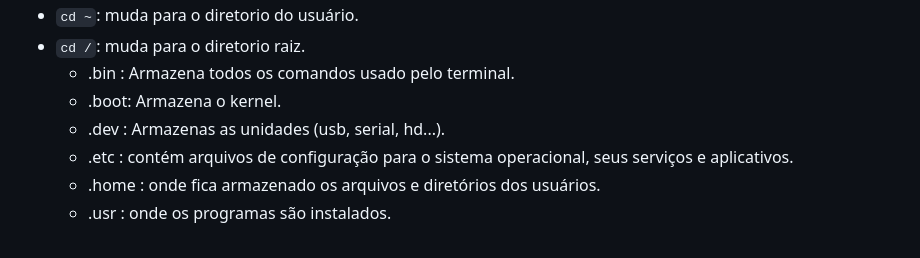
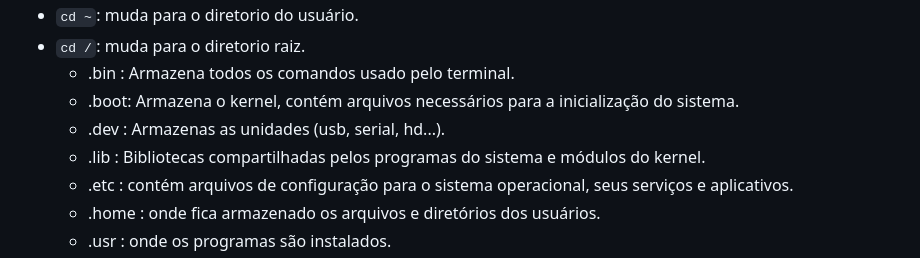
Before and after one commit to marcospontoexe/Linux, a Markdown page: README.md, the part around the change. Drawn GitHub-style.

```diff
--- a/README.md
+++ b/README.md
@@ -59,8 +59,9 @@ Comando **cd** (change directory):
 * `cd ~`: muda para o diretorio do usuário.
 * `cd /`: muda para o diretorio raiz.
    * .bin : Armazena todos os comandos usado pelo terminal.
-   * .boot: Armazena o kernel.
+   * .boot: Armazena o kernel, contém arquivos necessários para a inicialização do sistema.
    * .dev : Armazenas as unidades (usb, serial, hd...).
+   * .lib : Bibliotecas compartilhadas pelos programas do sistema e módulos do kernel.
    * .etc : contém arquivos de configuração para o sistema operacional, seus serviços e aplicativos.
    * .home : onde fica armazenado os arquivos e diretórios dos usuários.
    * .usr : onde os programas são instalados.
```
